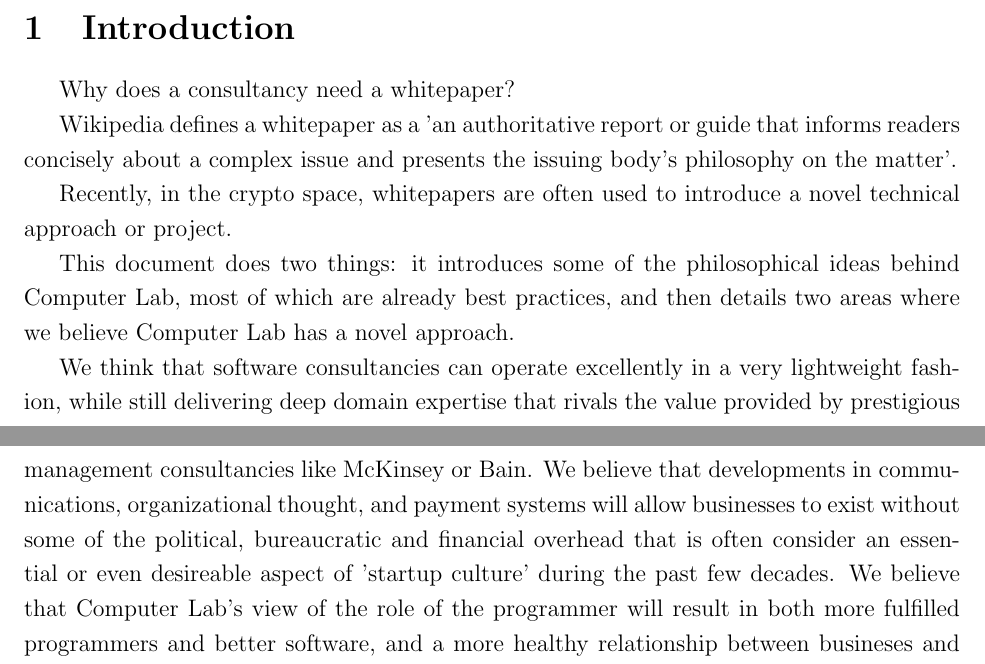
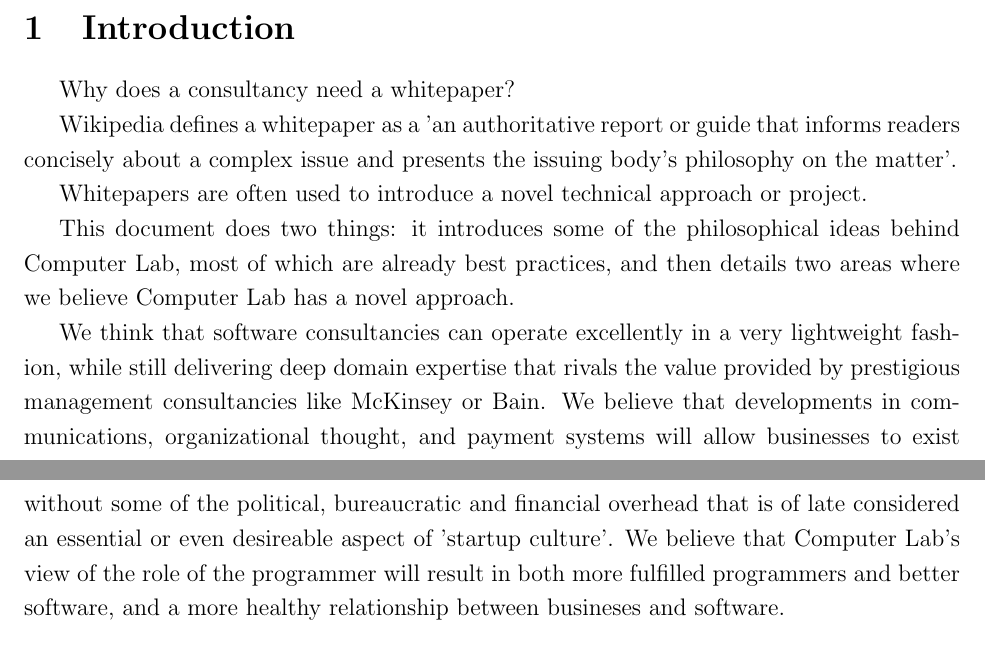
Before and after one commit to computer-lab/whitepaper, a LaTeX paper (index.tex): two parts of pages 1 and 2 of 4, joined at a grey line, cut so that both start at the same text. Compiled offline with pdfLaTeX.

Commit message:
chore: minor edits

```diff
--- a/index.tex
+++ b/index.tex
@@ -30,8 +30,7 @@ Wikipedia defines a whitepaper as a 'an authoritative report or guide that
 informs readers concisely about a complex issue and presents the issuing body's
 philosophy on the matter'.
 
-Recently, in the crypto space, whitepapers are often used to introduce a novel
-technical approach or project.
+Whitepapers are often used to introduce a novel technical approach or project.
 
 This document does two things: it introduces some of the philosophical ideas
 behind Computer Lab, most of which are already best practices, and then details
@@ -42,11 +41,11 @@ lightweight fashion, while still delivering deep domain expertise that rivals
 the value provided by prestigious management consultancies like McKinsey or
 Bain. We believe that developments in communications, organizational thought,
 and payment systems will allow businesses to exist without some of the
-political, bureaucratic and financial overhead that is often consider an
-essential or even desireable aspect of 'startup culture' during the past few
-decades. We believe that Computer Lab's view of the role of the programmer will
-result in both more fulfilled programmers and better software, and a more
-healthy relationship between busineses and software.
+political, bureaucratic and financial overhead that is of late considered an
+essential or even desireable aspect of 'startup culture'. We believe that
+Computer Lab's view of the role of the programmer will result in both more
+fulfilled programmers and better software, and a more healthy relationship
+between busineses and software.
 
 While we hope for this document to be somewhat 'authorative', Computer Lab is
 designed around the idea that most private businesses are lifestyle businesses:
```
Also changed, not shown: index.tex (6 more changed lines).
